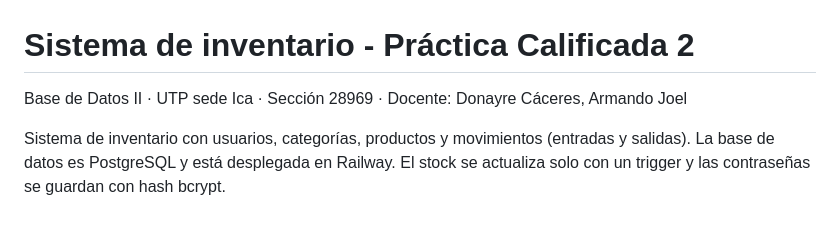
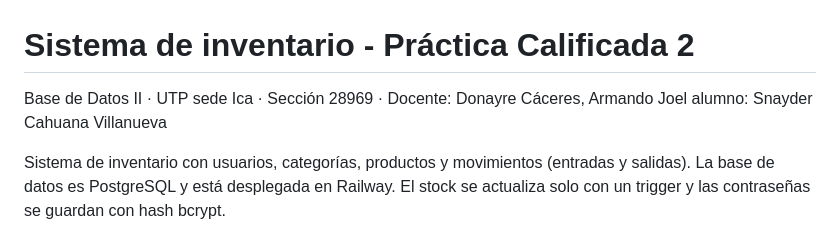
Before and after one commit to CahuanaSnayder/inventario-bd2-pc2, a Markdown page: README.md, the part around the change. GitHub-like rendering.

Commit message:
Update README with student name

```diff
--- a/README.md
+++ b/README.md
@@ -1,6 +1,6 @@
 # Sistema de inventario - Práctica Calificada 2
 
-Base de Datos II · UTP sede Ica · Sección 28969 · Docente: Donayre Cáceres, Armando Joel
+Base de Datos II · UTP sede Ica · Sección 28969 · Docente: Donayre Cáceres, Armando Joel alumno: Snayder Cahuana Villanueva
 
 Sistema de inventario con usuarios, categorías, productos y movimientos (entradas y salidas).
 La base de datos es PostgreSQL y está desplegada en Railway. El stock se actualiza solo con un
```
